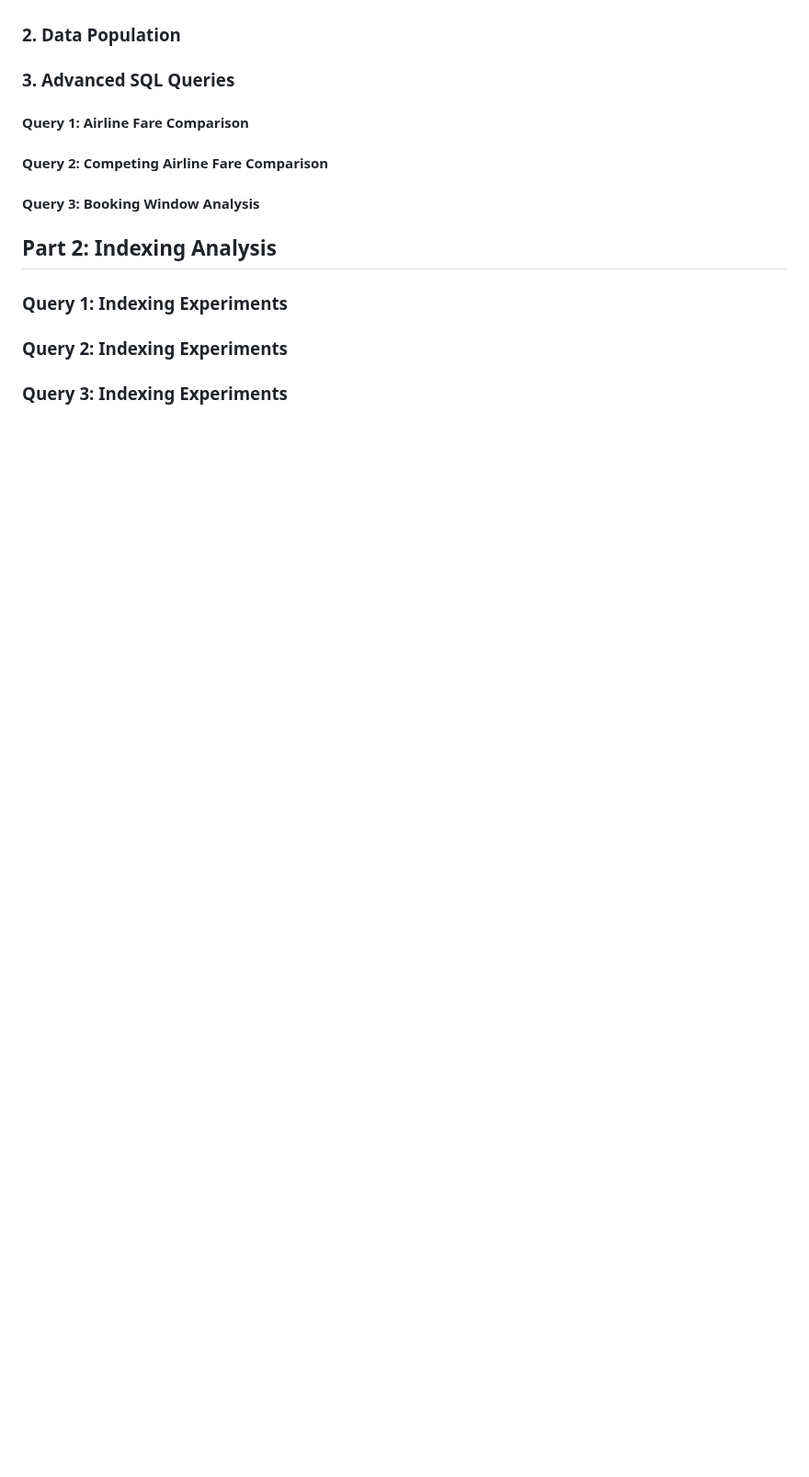
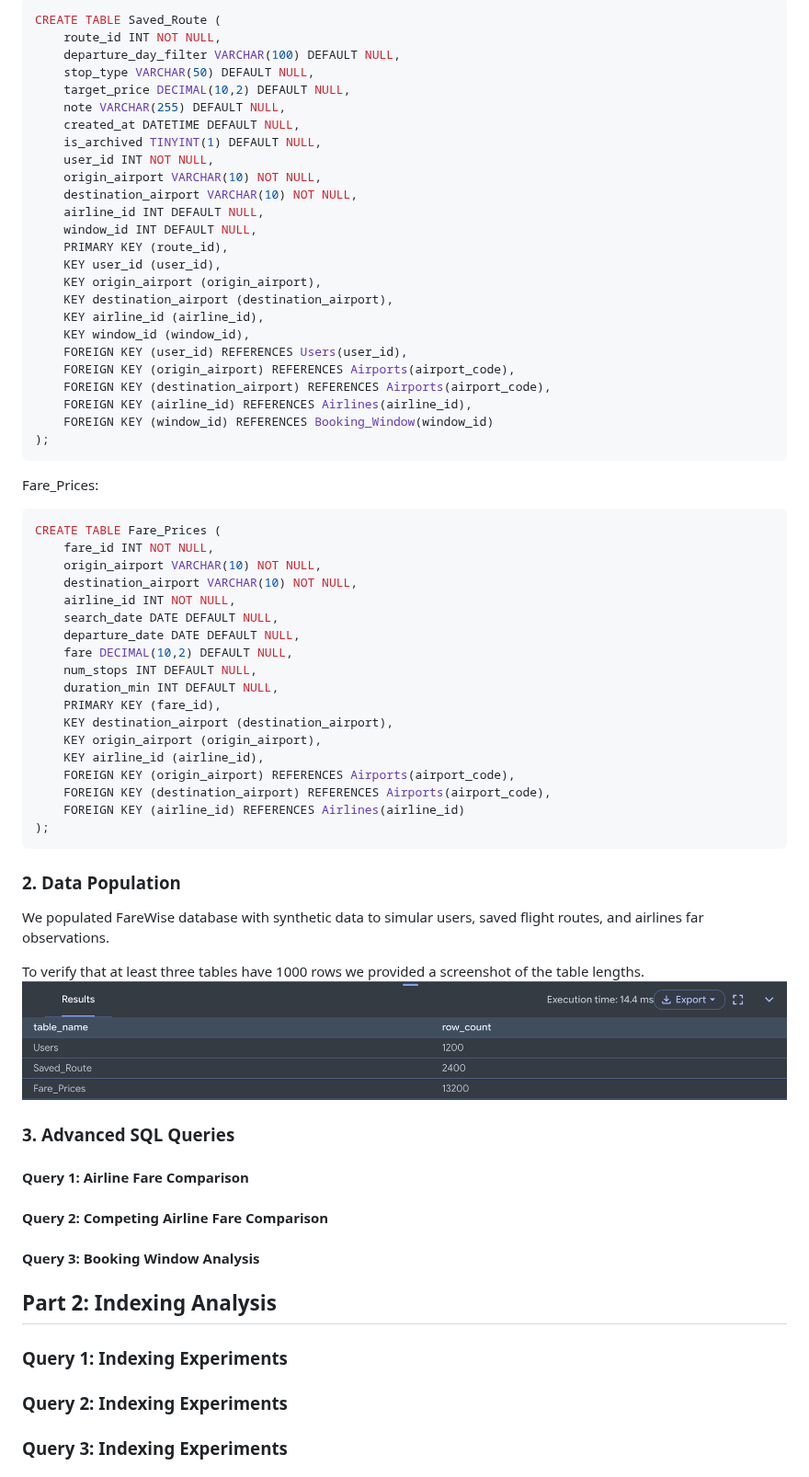
Before and after one commit to cs411-alawini/fa26-cs411-team125-team125, a Markdown page: doc/DatabaseDesign.md, the part around one of its changes. Shown at 92% size. Drawn GitHub-style; pictures changed too: doc/screenshots/RowLength.png (added); blank space fills up the shorter version.

````diff
--- a/doc/DatabaseDesign.md
+++ b/doc/DatabaseDesign.md
@@ -7,4 +56,56 @@ df
+```sql
+CREATE TABLE Saved_Route (
+    route_id INT NOT NULL,
+    departure_day_filter VARCHAR(100) DEFAULT NULL,
+    stop_type VARCHAR(50) DEFAULT NULL,
+    target_price DECIMAL(10,2) DEFAULT NULL,
+    note VARCHAR(255) DEFAULT NULL,
+    created_at DATETIME DEFAULT NULL,
+    is_archived TINYINT(1) DEFAULT NULL,
+    user_id INT NOT NULL,
+    origin_airport VARCHAR(10) NOT NULL,
+    destination_airport VARCHAR(10) NOT NULL,
+    airline_id INT DEFAULT NULL,
+    window_id INT DEFAULT NULL,
+    PRIMARY KEY (route_id),
+    KEY user_id (user_id),
+    KEY origin_airport (origin_airport),
+    KEY destination_airport (destination_airport),
+    KEY airline_id (airline_id),
+    KEY window_id (window_id),
+    FOREIGN KEY (user_id) REFERENCES Users(user_id),
+    FOREIGN KEY (origin_airport) REFERENCES Airports(airport_code),
+    FOREIGN KEY (destination_airport) REFERENCES Airports(airport_code),
+    FOREIGN KEY (airline_id) REFERENCES Airlines(airline_id),
+    FOREIGN KEY (window_id) REFERENCES Booking_Window(window_id)
+);
+```
+Fare_Prices:
+```sql
+CREATE TABLE Fare_Prices (
+    fare_id INT NOT NULL,
+    origin_airport VARCHAR(10) NOT NULL,
+    destination_airport VARCHAR(10) NOT NULL,
+    airline_id INT NOT NULL,
+    search_date DATE DEFAULT NULL,
+    departure_date DATE DEFAULT NULL,
+    fare DECIMAL(10,2) DEFAULT NULL,
+    num_stops INT DEFAULT NULL,
+    duration_min INT DEFAULT NULL,
+    PRIMARY KEY (fare_id),
+    KEY destination_airport (destination_airport),
+    KEY origin_airport (origin_airport),
+    KEY airline_id (airline_id),
+    FOREIGN KEY (origin_airport) REFERENCES Airports(airport_code),
+    FOREIGN KEY (destination_airport) REFERENCES Airports(airport_code),
+    FOREIGN KEY (airline_id) REFERENCES Airlines(airline_id)
+);
+```
 ### 2. Data Population
+We populated FareWise database with synthetic data to simular users, saved flight routes, and airlines far observations.
+
+To verify that at least three tables have 1000 rows we provided a screenshot of the table lengths.
+![Row Count Results](screenshots/RowLength.png)
 
 ### 3. Advanced SQL Queries
 
````
Also changed, not shown: other parts of doc/DatabaseDesign.md (+50 -1 lines), 2 other files.
